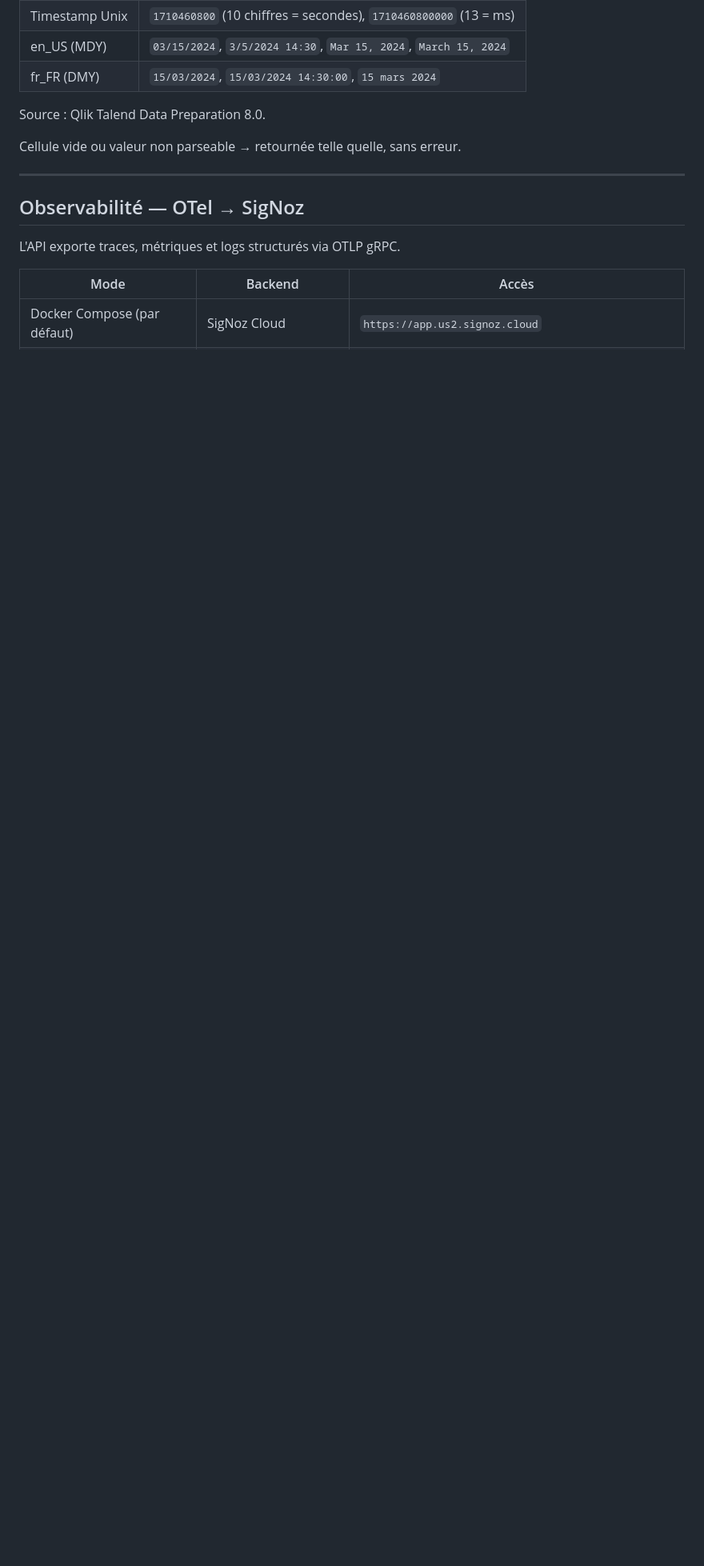
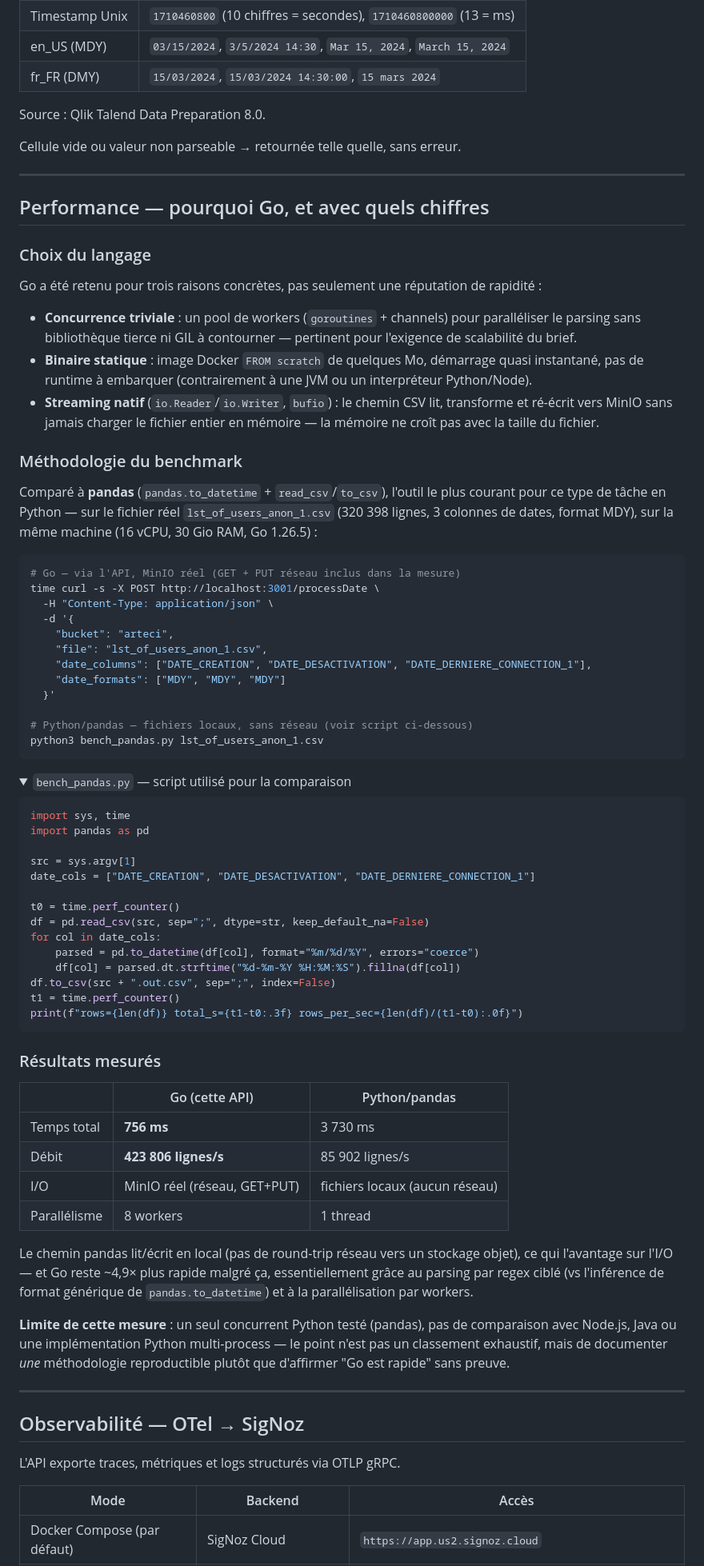
Before and after one commit to AndyMelone/artefact-arteci, a Markdown page: README.md, the part around the change. Shown at 80% size. GitHub-like rendering; folded sections open; blank space fills up the shorter version.

Commit message:
docs(readme): document a reproducible Go vs pandas benchmark
The brief asks explicitly to benchmark tools across languages to
justify the choice — nothing backed that claim before. Adds the
methodology, the exact commands and pandas script used, and the
measured numbers on the real 320K-row fixture: Go processes it via
the API (MinIO GET+PUT included) in 756ms (423K rows/s) versus
pandas' 3.73s (86K rows/s) reading/writing local files with no network
round trip at all — Go still wins by ~5x despite the easier I/O path
on the pandas side.

````diff
--- a/README.md
+++ b/README.md
@@ -368,7 +368,70 @@ Source : Qlik Talend Data Preparation 8.0.
 
 Cellule vide ou valeur non parseable → retournée telle quelle, sans erreur.
 
+---
 
+## Performance — pourquoi Go, et avec quels chiffres
+
+### Choix du langage
+
+Go a été retenu pour trois raisons concrètes, pas seulement une réputation de rapidité :
+
+- **Concurrence triviale** : un pool de workers (`goroutines` + channels) pour paralléliser le parsing sans bibliothèque tierce ni GIL à contourner — pertinent pour l'exigence de scalabilité du brief.
+- **Binaire statique** : image Docker `FROM scratch` de quelques Mo, démarrage quasi instantané, pas de runtime à embarquer (contrairement à une JVM ou un interpréteur Python/Node).
+- **Streaming natif** (`io.Reader`/`io.Writer`, `bufio`) : le chemin CSV lit, transforme et ré-écrit vers MinIO sans jamais charger le fichier entier en mémoire — la mémoire ne croît pas avec la taille du fichier.
+
+### Méthodologie du benchmark
+
+Comparé à **pandas** (`pandas.to_datetime` + `read_csv`/`to_csv`), l'outil le plus courant pour ce type de tâche en Python — sur le fichier réel `lst_of_users_anon_1.csv` (320 398 lignes, 3 colonnes de dates, format MDY), sur la même machine (16 vCPU, 30 Gio RAM, Go 1.26.5) :
+
+```bash
+# Go — via l'API, MinIO réel (GET + PUT réseau inclus dans la mesure)
+time curl -s -X POST http://localhost:3001/processDate \
+  -H "Content-Type: application/json" \
+  -d '{
+    "bucket": "arteci",
+    "file": "lst_of_users_anon_1.csv",
+    "date_columns": ["DATE_CREATION", "DATE_DESACTIVATION", "DATE_DERNIERE_CONNECTION_1"],
+    "date_formats": ["MDY", "MDY", "MDY"]
+  }'
+
+# Python/pandas — fichiers locaux, sans réseau (voir script ci-dessous)
+python3 bench_pandas.py lst_of_users_anon_1.csv
+```
+
+<details>
+<summary><code>bench_pandas.py</code> — script utilisé pour la comparaison</summary>
+
+```python
+import sys, time
+import pandas as pd
+
+src = sys.argv[1]
+date_cols = ["DATE_CREATION", "DATE_DESACTIVATION", "DATE_DERNIERE_CONNECTION_1"]
+
+t0 = time.perf_counter()
+df = pd.read_csv(src, sep=";", dtype=str, keep_default_na=False)
+for col in date_cols:
+    parsed = pd.to_datetime(df[col], format="%m/%d/%Y", errors="coerce")
+    df[col] = parsed.dt.strftime("%d-%m-%Y %H:%M:%S").fillna(df[col])
+df.to_csv(src + ".out.csv", sep=";", index=False)
+t1 = time.perf_counter()
+print(f"rows={len(df)} total_s={t1-t0:.3f} rows_per_sec={len(df)/(t1-t0):.0f}")
+```
+</details>
+
+### Résultats mesurés
+
+| | Go (cette API) | Python/pandas |
+|---|---|---|
+| Temps total | **756 ms** | 3 730 ms |
+| Débit | **423 806 lignes/s** | 85 902 lignes/s |
+| I/O | MinIO réel (réseau, GET+PUT) | fichiers locaux (aucun réseau) |
+| Parallélisme | 8 workers | 1 thread |
+
+Le chemin pandas lit/écrit en local (pas de round-trip réseau vers un stockage objet), ce qui l'avantage sur l'I/O — et Go reste ~4,9× plus rapide malgré ça, essentiellement grâce au parsing par regex ciblé (vs l'inférence de format générique de `pandas.to_datetime`) et à la parallélisation par workers.
+
+**Limite de cette mesure** : un seul concurrent Python testé (pandas), pas de comparaison avec Node.js, Java ou une implémentation Python multi-process — le point n'est pas un classement exhaustif, mais de documenter *une* méthodologie reproductible plutôt que d'affirmer "Go est rapide" sans preuve.
 
 ---
 
````
